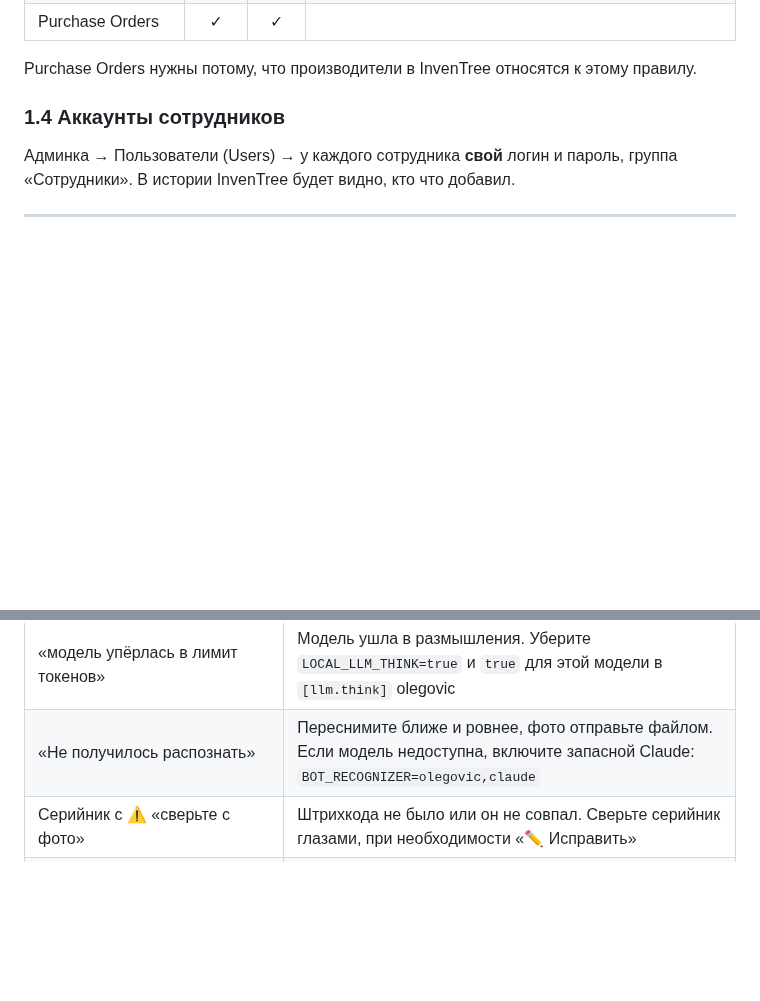
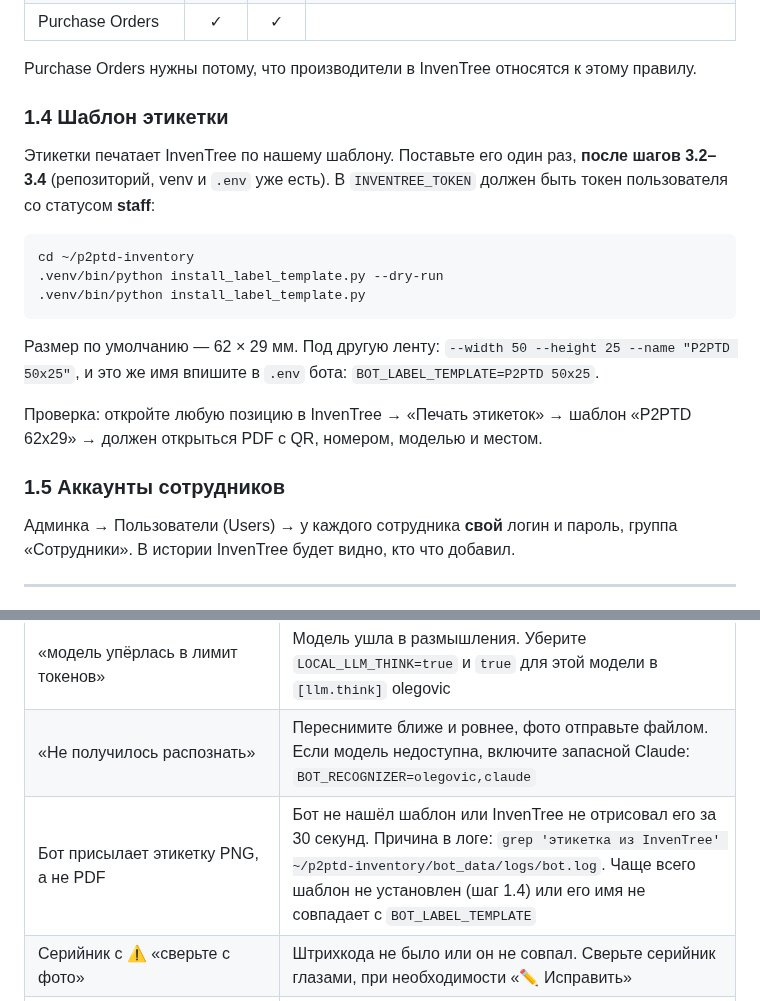
Before and after one commit to olegoviccc/p2ptd-inventory, a Markdown page: docs/INSTALL.md, 2 parts joined by grey strips. Rendered like a GitHub page; blank space fills up the shorter version.

````diff
--- a/docs/INSTALL.md
+++ b/docs/INSTALL.md
@@ -37,7 +37,21 @@
 
 Purchase Orders нужны потому, что производители в InvenTree относятся к этому правилу.
 
-### 1.4 Аккаунты сотрудников
+### 1.4 Шаблон этикетки
+
+Этикетки печатает InvenTree по нашему шаблону. Поставьте его один раз, **после шагов 3.2–3.4** (репозиторий, venv и `.env` уже есть). В `INVENTREE_TOKEN` должен быть токен пользователя со статусом **staff**:
+
+```
+cd ~/p2ptd-inventory
+.venv/bin/python install_label_template.py --dry-run
+.venv/bin/python install_label_template.py
+```
+
+Размер по умолчанию — 62 × 29 мм. Под другую ленту: `--width 50 --height 25 --name "P2PTD 50x25"`, и это же имя впишите в `.env` бота: `BOT_LABEL_TEMPLATE=P2PTD 50x25`.
+
+Проверка: откройте любую позицию в InvenTree → «Печать этикеток» → шаблон «P2PTD 62x29» → должен открыться PDF с QR, номером, моделью и местом.
+
+### 1.5 Аккаунты сотрудников
 
 Админка → Пользователи (Users) → у каждого сотрудника **свой** логин и пароль, группа «Сотрудники». В истории InvenTree будет видно, кто что добавил.
 
@@ -230,5 +244,6 @@ cd ~/p2ptd-inventory
 | «не распознал: local: ответ не JSON» | Модель ответила не по формату. Начало её ответа записано в лог (`не разобран ответ модели`): `grep -A2 'не разобран' ~/p2ptd-inventory/bot_data/logs/bot.log`. Пришлите эту строку — разберём |
 | «модель упёрлась в лимит токенов» | Модель ушла в размышления. Уберите `LOCAL_LLM_THINK=true` и `true` для этой модели в `[llm.think]` olegovic |
 | «Не получилось распознать» | Переснимите ближе и ровнее, фото отправьте файлом. Если модель недоступна, включите запасной Claude: `BOT_RECOGNIZER=olegovic,claude` |
+| Бот присылает этикетку PNG, а не PDF | Бот не нашёл шаблон или InvenTree не отрисовал его за 30 секунд. Причина в логе: `grep 'этикетка из InvenTree' ~/p2ptd-inventory/bot_data/logs/bot.log`. Чаще всего шаблон не установлен (шаг 1.4) или его имя не совпадает с `BOT_LABEL_TEMPLATE` |
 | Серийник с ⚠️ «сверьте с фото» | Штрихкода не было или он не совпал. Сверьте серийник глазами, при необходимости «✏️ Исправить» |
 | «Прибор с этим S/N уже заведён» | Он уже в базе, номер указан в сообщении. Найдите его через «🔎 Найти» |
````
Also changed, not shown: README.md (+1 -0 lines), docs/BOT.md (+16 -4 lines), docs/img/label_inventree.png (added), 14 other files.
